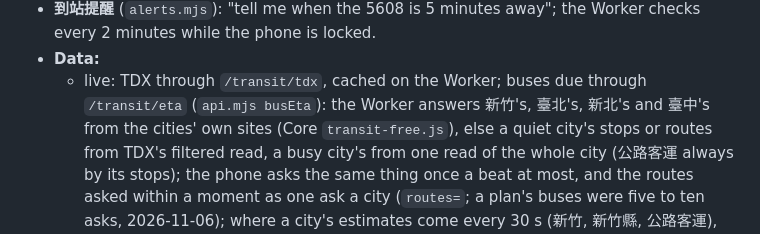
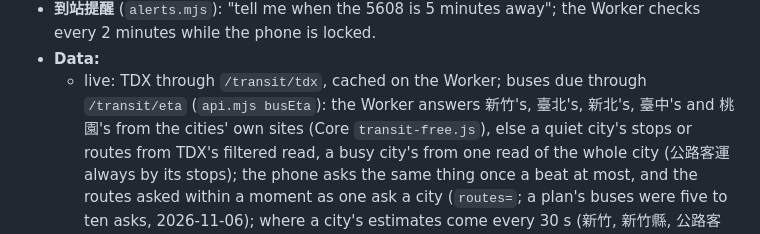
Before and after one commit to JayPengX/Orbit-Transit, a Markdown page: MAP.md, the part around the change. Drawn GitHub-style.

Commit message:
Map: 桃園's live buses from the city's own site too
Co-Authored-By: Claude Opus 5.5 <noreply@anthropic.com>
Claude-Session: https://claude.ai/code/session_01DckgWQhMhTcPNFiwnqrZKi

```diff
--- a/MAP.md
+++ b/MAP.md
@@ -330,7 +330,7 @@ Live: https://orbit.jaypengx.com/transit/
 - **Data:**
   - live: TDX through `/transit/tdx`, cached on the Worker; buses due through
     `/transit/eta` (`api.mjs busEta`): the Worker answers 新竹's, 臺北's,
-    新北's and 臺中's from the cities' own sites (Core `transit-free.js`), else
+    新北's, 臺中's and 桃園's from the cities' own sites (Core `transit-free.js`), else
     a quiet city's stops or routes from TDX's filtered read, a busy city's from
     one read of the whole city (公路客運 always by its stops); the phone asks the same thing
     once a beat at most, and the routes asked within a moment as one ask a
```
